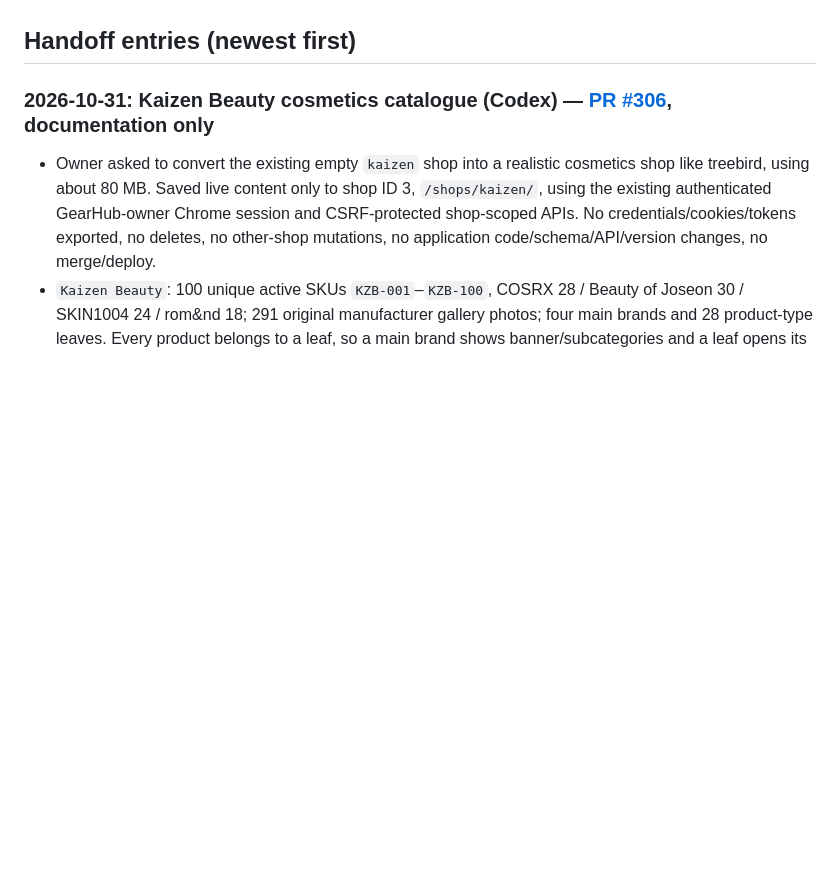
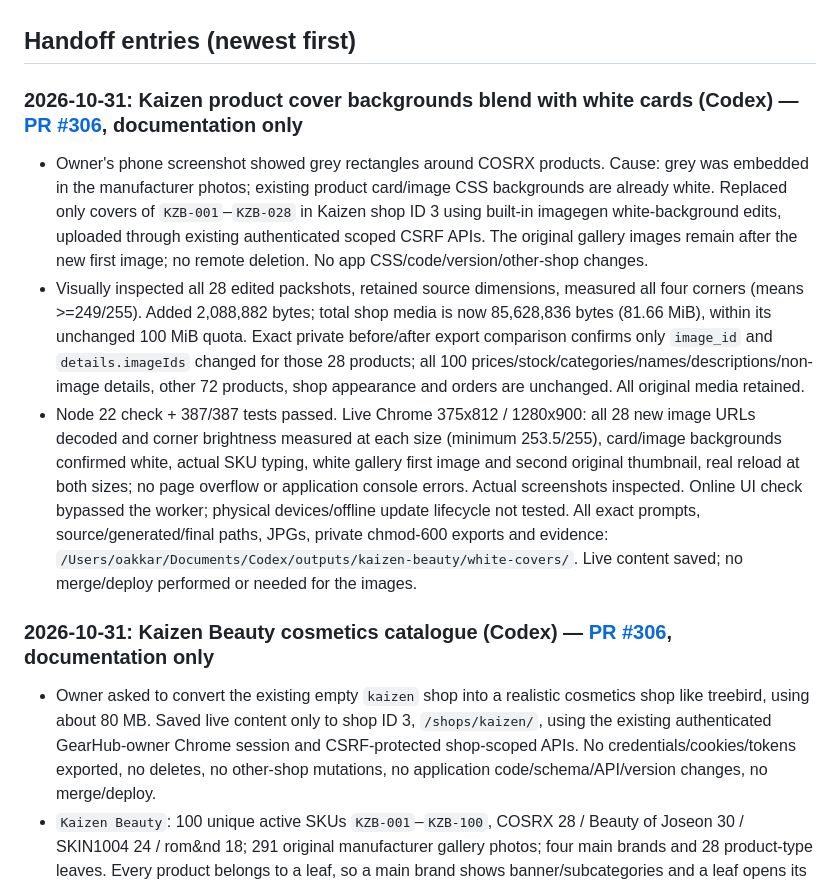
Before and after one commit to uoakkarkyaw2002-commits/gearhub-industrial, a Markdown page: AI_COLLABORATION.md, the part around the change. Drawn GitHub-style; blank space fills up the shorter version.

Commit message:
docs: record Kaizen white product cover follow-up

```diff
--- a/AI_COLLABORATION.md
+++ b/AI_COLLABORATION.md
@@ -29,6 +29,11 @@ _None._
 - Seller shops must never show the GearHub brand. Keep the seller-branding tests passing.
 
 ## Handoff entries (newest first)
+
+### 2026-10-31: Kaizen product cover backgrounds blend with white cards (Codex) — [PR #306](https://github.com/uoakkarkyaw2002-commits/gearhub-industrial/pull/306), documentation only
+- Owner's phone screenshot showed grey rectangles around COSRX products. Cause: grey was embedded in the manufacturer photos; existing product card/image CSS backgrounds are already white. Replaced only covers of `KZB-001`–`KZB-028` in Kaizen shop ID 3 using built-in imagegen white-background edits, uploaded through existing authenticated scoped CSRF APIs. The original gallery images remain after the new first image; no remote deletion. No app CSS/code/version/other-shop changes.
+- Visually inspected all 28 edited packshots, retained source dimensions, measured all four corners (means >=249/255). Added 2,088,882 bytes; total shop media is now 85,628,836 bytes (81.66 MiB), within its unchanged 100 MiB quota. Exact private before/after export comparison confirms only `image_id` and `details.imageIds` changed for those 28 products; all 100 prices/stock/categories/names/descriptions/non-image details, other 72 products, shop appearance and orders are unchanged. All original media retained.
+- Node 22 check + 387/387 tests passed. Live Chrome 375x812 / 1280x900: all 28 new image URLs decoded and corner brightness measured at each size (minimum 253.5/255), card/image backgrounds confirmed white, actual SKU typing, white gallery first image and second original thumbnail, real reload at both sizes; no page overflow or application console errors. Actual screenshots inspected. Online UI check bypassed the worker; physical devices/offline update lifecycle not tested. All exact prompts, source/generated/final paths, JPGs, private chmod-600 exports and evidence: `/Users/oakkar/Documents/Codex/outputs/kaizen-beauty/white-covers/`. Live content saved; no merge/deploy performed or needed for the images.
 
 ### 2026-10-31: Kaizen Beauty cosmetics catalogue (Codex) — [PR #306](https://github.com/uoakkarkyaw2002-commits/gearhub-industrial/pull/306), documentation only
 - Owner asked to convert the existing empty `kaizen` shop into a realistic cosmetics shop like treebird, using about 80 MB. Saved live content only to shop ID 3, `/shops/kaizen/`, using the existing authenticated GearHub-owner Chrome session and CSRF-protected shop-scoped APIs. No credentials/cookies/tokens exported, no deletes, no other-shop mutations, no application code/schema/API/version changes, no merge/deploy.
```
Also changed, not shown: CLAUDE_MAILBOX.md (+4 -0 lines).
